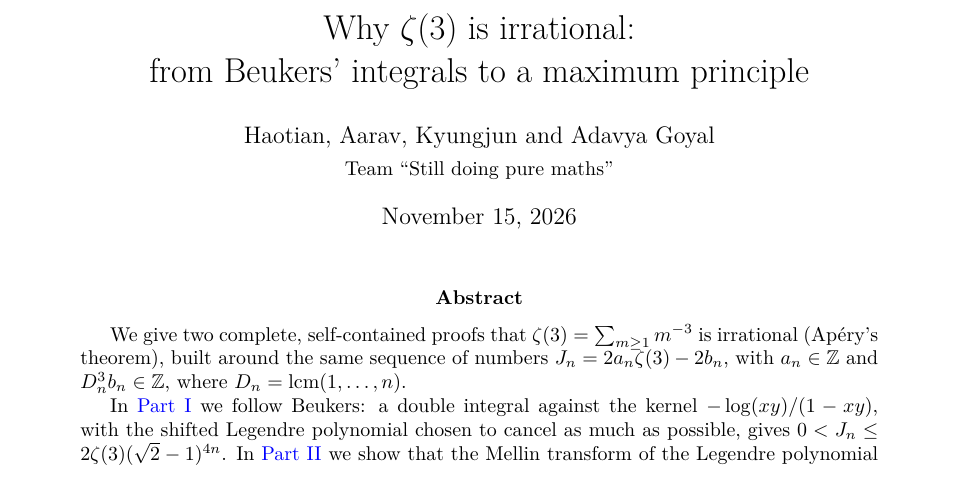
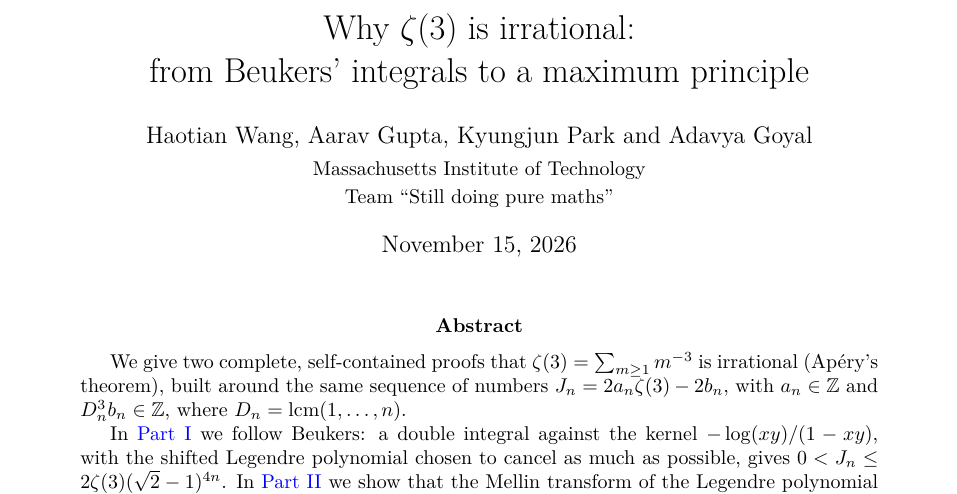
Before and after one commit to BoomydayCoder/Mathathon, a LaTeX paper (paper/paper.tex): part of page 1 of 17, cut so that both start at the same text. Compiled offline with pdfLaTeX.

Commit message:
Title blocks: full names and affiliation
Co-Authored-By: Claude Opus 5.5 <noreply@anthropic.com>
Claude-Session: https://claude.ai/code/session_013cxN9LXcxF3HiQY1kaWRLw

```diff
--- a/paper/paper.tex
+++ b/paper/paper.tex
@@ -39,7 +39,7 @@
 \newtheorem{remark}[theorem]{Remark}
 
 \title{Why \texorpdfstring{$\zeta(3)$}{zeta(3)} is irrational:\\ from Beukers' integrals to a maximum principle}
-\author{Haotian, Aarav, Kyungjun and Adavya Goyal\\[2pt] \small Team ``Still doing pure maths''}
+\author{Haotian Wang, Aarav Gupta, Kyungjun Park and Adavya Goyal\\[2pt] \small Massachusetts Institute of Technology\\ \small Team ``Still doing pure maths''}
 \date{\today}
 
 \begin{document}
```
Also changed, not shown: presentation/slides.tex (+1 -1 lines).
